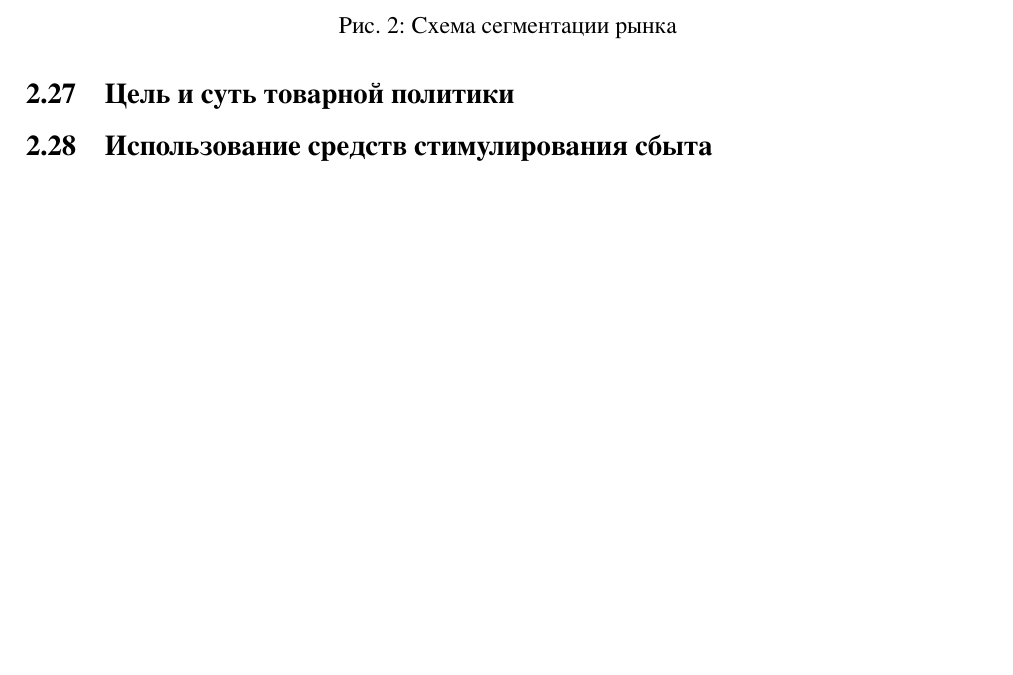
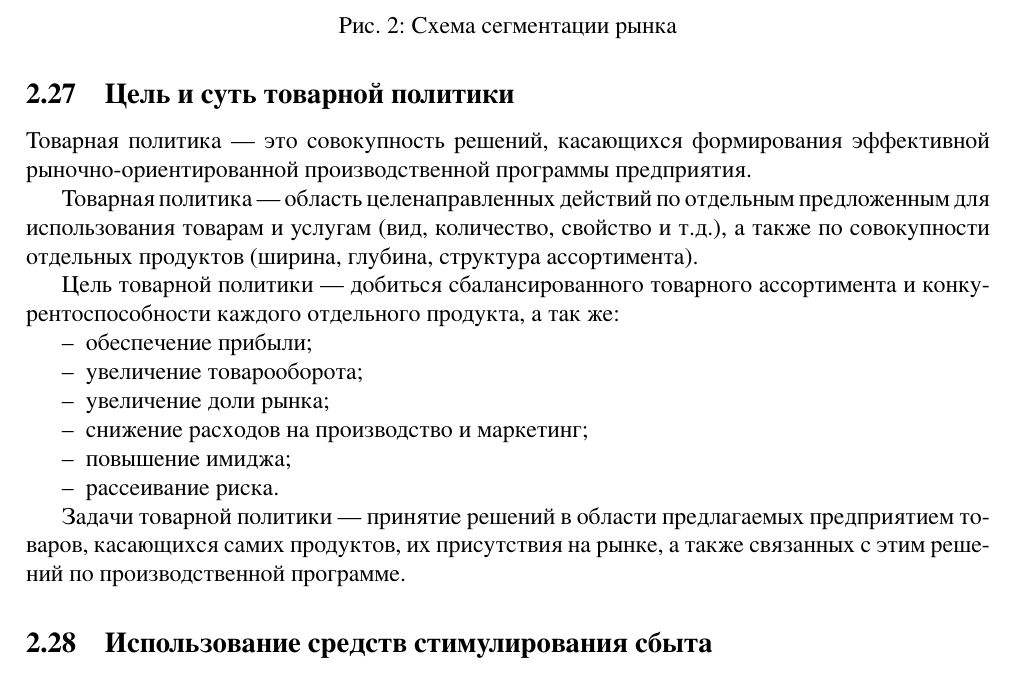
Before and after one commit to AChep/khpi-docs, a LaTeX problem sheet (semester7/management-exam.tex): part of page 9 of 9, cut so that both start at the same text, the shorter picture padded with empty space. Compiled offline with XeLaTeX.

Commit message:
management-exam: Answer `Цель и суть товарной политики`

```diff
--- a/semester7/management-exam.tex
+++ b/semester7/management-exam.tex
@@ -263,6 +263,21 @@
 \end{itemize}
 
 \subsection{Цель и суть товарной политики}
+Товарная политика --- это совокупность решений, касающихся формирования эффективной рыночно-ориентированной производственной программы предприятия.
+
+Товарная политика ­­--- область целенаправленных действий по отдельным предложенным для использования товарам и услугам (вид, количество, свойство и т.д.), а также по совокупности отдельных продуктов (ширина, глубина, структура ассортимента).
+
+Цель товарной политики --- добиться сбалансированного товарного ассортимента и конкурентоспособности каждого отдельного продукта, а так же:
+\begin{itemize}
+		\item обеспечение прибыли;
+		\item увеличение товарооборота;
+		\item увеличение доли рынка;
+		\item снижение расходов на производство и маркетинг;
+		\item повышение имиджа;
+		\item рассеивание риска.
+\end{itemize}
+
+Задачи товарной политики --- принятие решений в области предлагаемых предприятием товаров, касающихся самих продуктов, их присутствия на рынке, а также связанных с этим решений по производственной программе.
 
 \subsection{Использование средств стимулирования сбыта}
 
```
